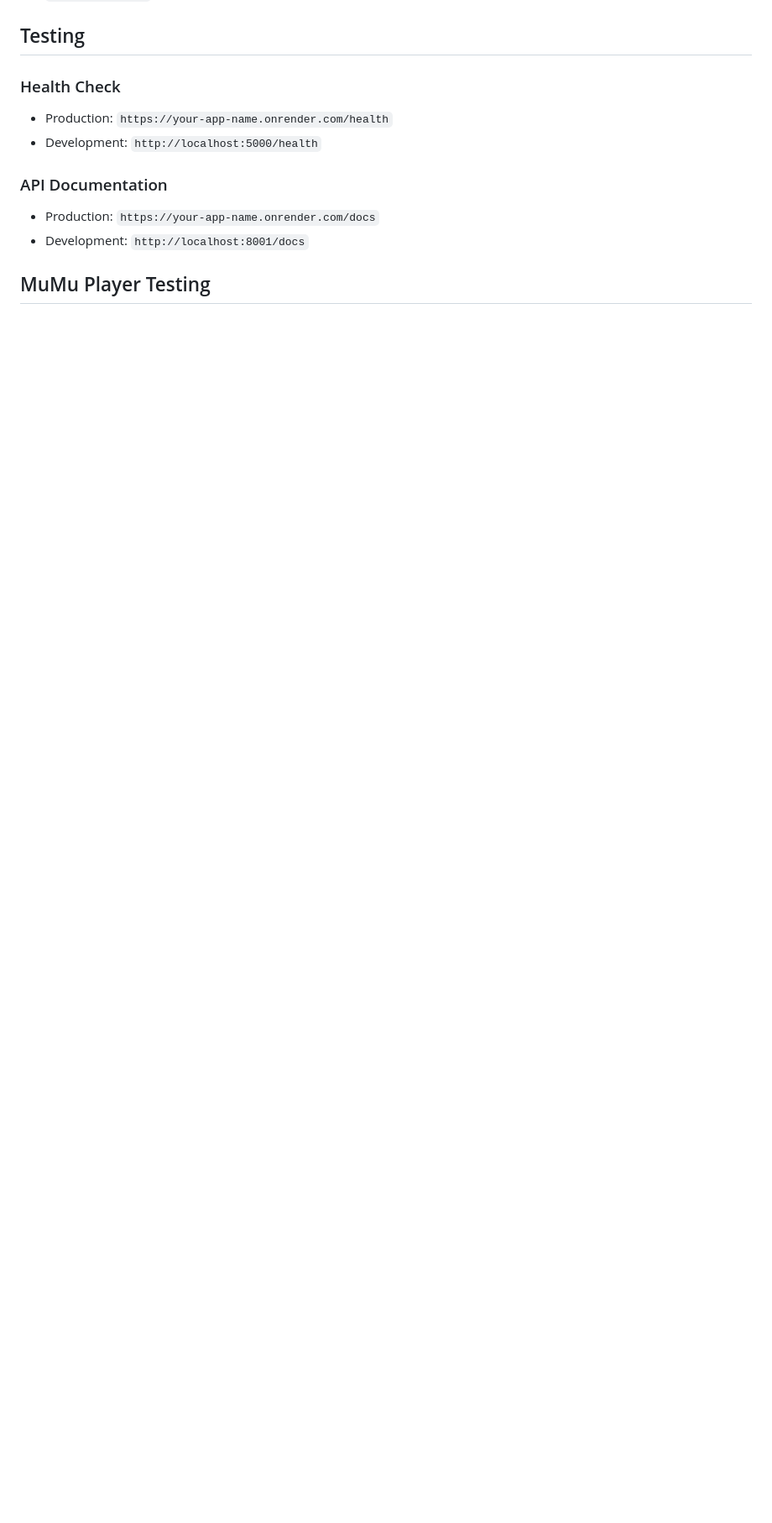
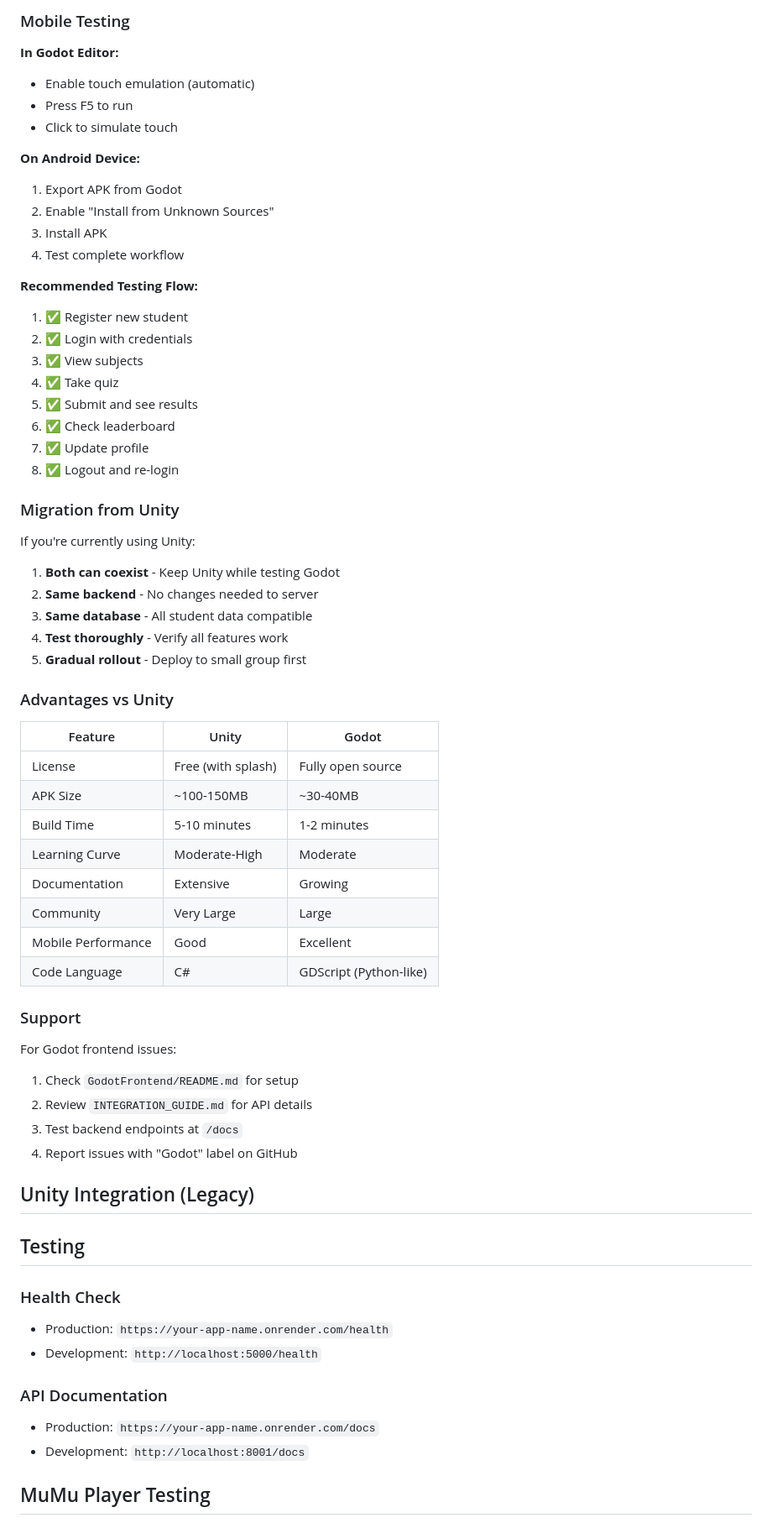
Before and after one commit to aldrinivanmiole-cell/CapstoneProject, a Markdown page: README.md, the part around one of its changes. Shown at 84% size. Drawn GitHub-style; blank space fills up the shorter version.

```diff
--- a/README.md
+++ b/README.md
@@ -148,3 +286,59 @@ string apiUrl = "https://your-app-name.onrender.com/api/assignment/" + assignmen
+### Mobile Testing
+
+**In Godot Editor:**
+- Enable touch emulation (automatic)
+- Press F5 to run
+- Click to simulate touch
+
+**On Android Device:**
+1. Export APK from Godot
+2. Enable "Install from Unknown Sources"
+3. Install APK
+4. Test complete workflow
+
+**Recommended Testing Flow:**
+1. ✅ Register new student
+2. ✅ Login with credentials
+3. ✅ View subjects
+4. ✅ Take quiz
+5. ✅ Submit and see results
+6. ✅ Check leaderboard
+7. ✅ Update profile
+8. ✅ Logout and re-login
+
+### Migration from Unity
+
+If you're currently using Unity:
+
+1. **Both can coexist** - Keep Unity while testing Godot
+2. **Same backend** - No changes needed to server
+3. **Same database** - All student data compatible
+4. **Test thoroughly** - Verify all features work
+5. **Gradual rollout** - Deploy to small group first
+
+### Advantages vs Unity
+
+| Feature | Unity | Godot |
+|---------|-------|-------|
+| License | Free (with splash) | Fully open source |
+| APK Size | ~100-150MB | ~30-40MB |
+| Build Time | 5-10 minutes | 1-2 minutes |
+| Learning Curve | Moderate-High | Moderate |
+| Documentation | Extensive | Growing |
+| Community | Very Large | Large |
+| Mobile Performance | Good | Excellent |
+| Code Language | C# | GDScript (Python-like) |
+
+### Support
+
+For Godot frontend issues:
+1. Check `GodotFrontend/README.md` for setup
+2. Review `INTEGRATION_GUIDE.md` for API details
+3. Test backend endpoints at `/docs`
+4. Report issues with "Godot" label on GitHub
+
+## Unity Integration (Legacy)
+
 ## Testing
 
 ### Health Check
```
Also changed, not shown: other parts of README.md (+143 -5 lines), GodotFrontend/INTEGRATION_GUIDE.md (added, +456 -0 lines).
